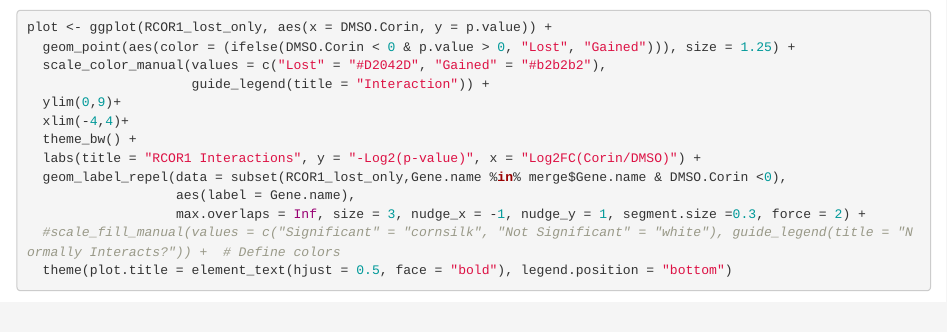
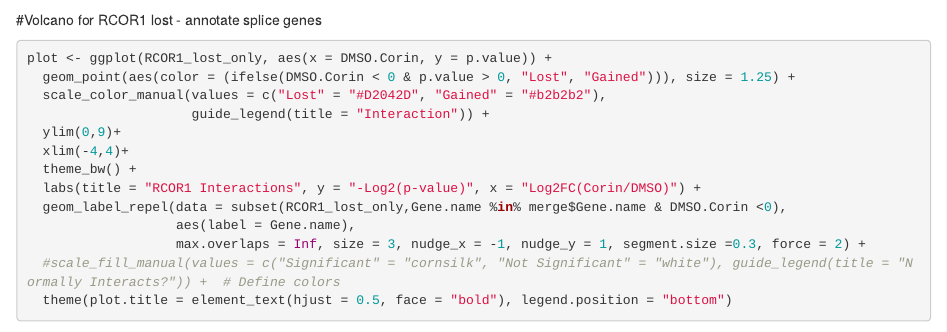
Before and after one commit to robertfisher002/CoREST_Splicing, an R Markdown document (CoREST_IPMS/Mass_spec.Rmd): the page in a window 1100 px wide, from 4350 px down. Rendered offline with R 4.5, knitr and Pandoc, with nearby package versions; some code elsewhere in the file could not run offline.

Commit message:
Add files via upload

````diff
--- a/CoREST_IPMS/Mass_spec.Rmd
+++ b/CoREST_IPMS/Mass_spec.Rmd
@@ -121,6 +121,7 @@ print(plot)
 ggsave("LSD1_lost_volcano.pdf", plot, width = 6, height = 6)
 ```
 
+#Volcano for RCOR1 lost - annotate splice genes
 
 ```{r}
 plot <- ggplot(RCOR1_lost_only, aes(x = DMSO.Corin, y = p.value)) +
````
